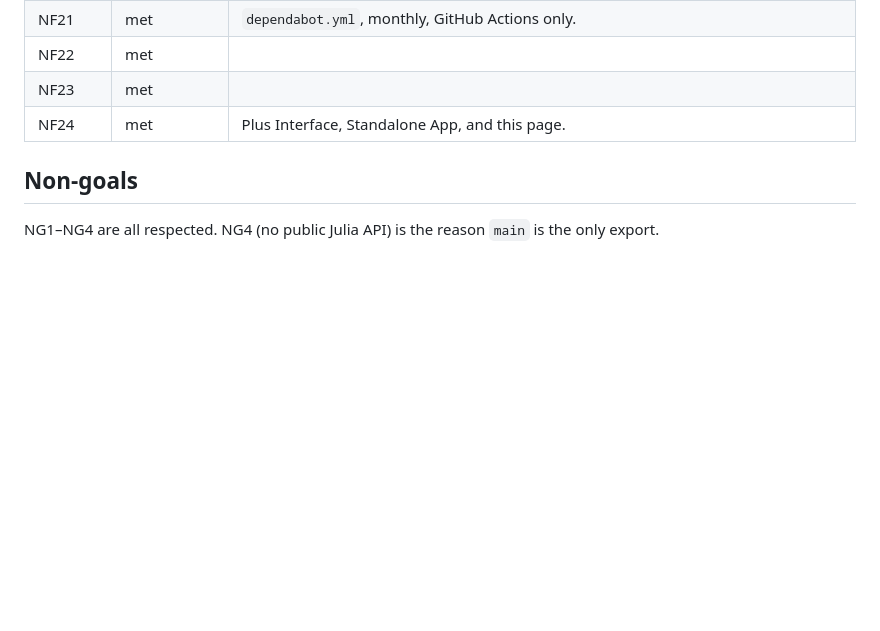
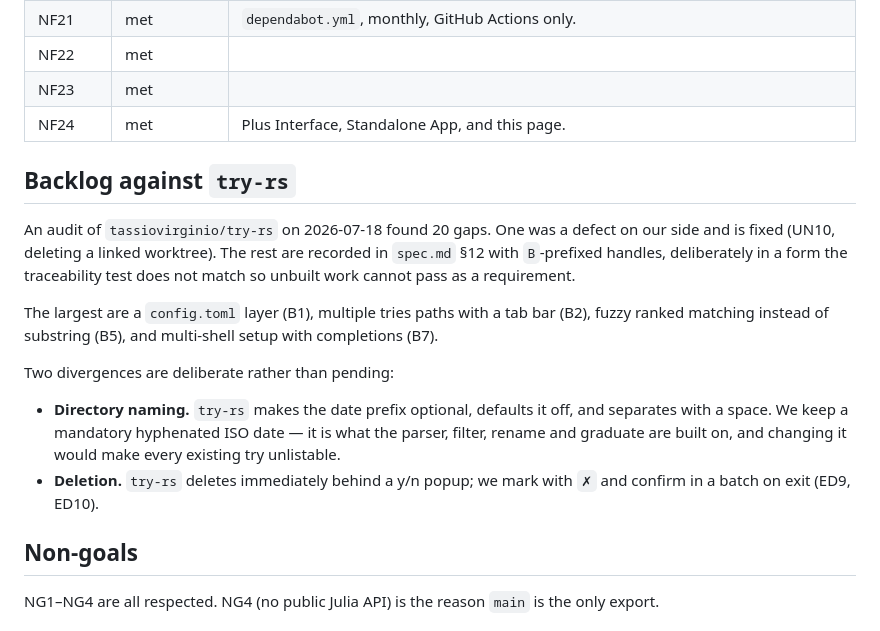
Before and after one commit to JuliaTryIt/TryIt.jl, a Markdown page: docs/src/requirements.md, the part around the change. Rendered like a GitHub page; blank space fills up the shorter version.

```diff
--- a/docs/src/requirements.md
+++ b/docs/src/requirements.md
@@ -118,6 +118,28 @@ shortcuts that `default_bindings=false` had switched off.
 | NF23 | met        |                                                     |
 | NF24 | met        | Plus Interface, Standalone App, and this page.      |
 
+## Backlog against `try-rs`
+
+An audit of `tassiovirginio/try-rs` on 2026-07-18 found 20 gaps. One
+was a defect on our side and is fixed (UN10, deleting a linked
+worktree). The rest are recorded in `spec.md` §12 with `B`-prefixed
+handles, deliberately in a form the traceability test does not match
+so unbuilt work cannot pass as a requirement.
+
+The largest are a `config.toml` layer (B1), multiple tries paths with
+a tab bar (B2), fuzzy ranked matching instead of substring (B5), and
+multi-shell setup with completions (B7).
+
+Two divergences are deliberate rather than pending:
+
+- **Directory naming.** `try-rs` makes the date prefix optional,
+  defaults it off, and separates with a space. We keep a mandatory
+  hyphenated ISO date — it is what the parser, filter, rename and
+  graduate are built on, and changing it would make every existing
+  try unlistable.
+- **Deletion.** `try-rs` deletes immediately behind a y/n popup; we
+  mark with `✗` and confirm in a batch on exit (ED9, ED10).
+
 ## Non-goals
 
 NG1–NG4 are all respected. NG4 (no public Julia API) is the reason
```
Also changed, not shown: CHANGELOG.md (+9 -0 lines), spec.md (+33 -1 lines).
